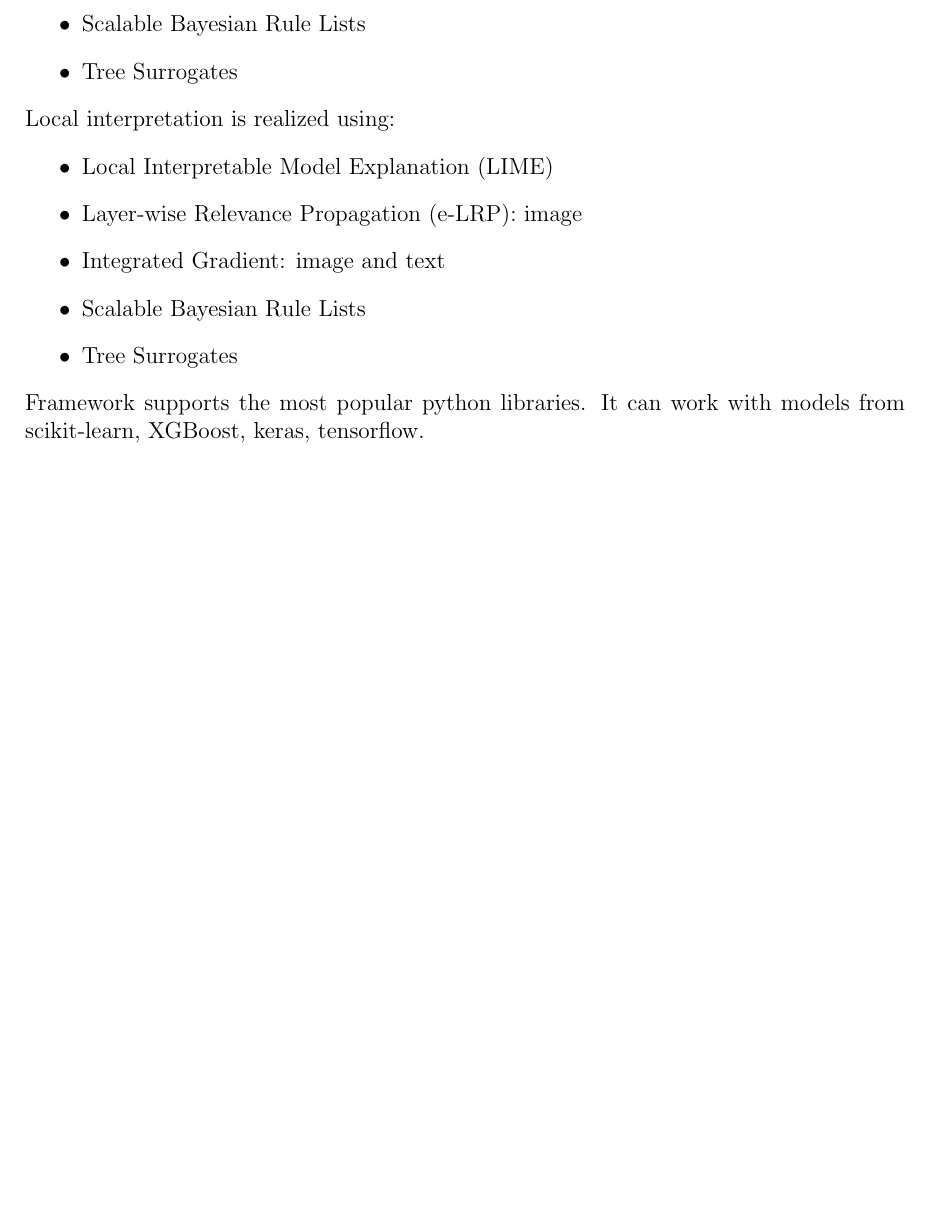
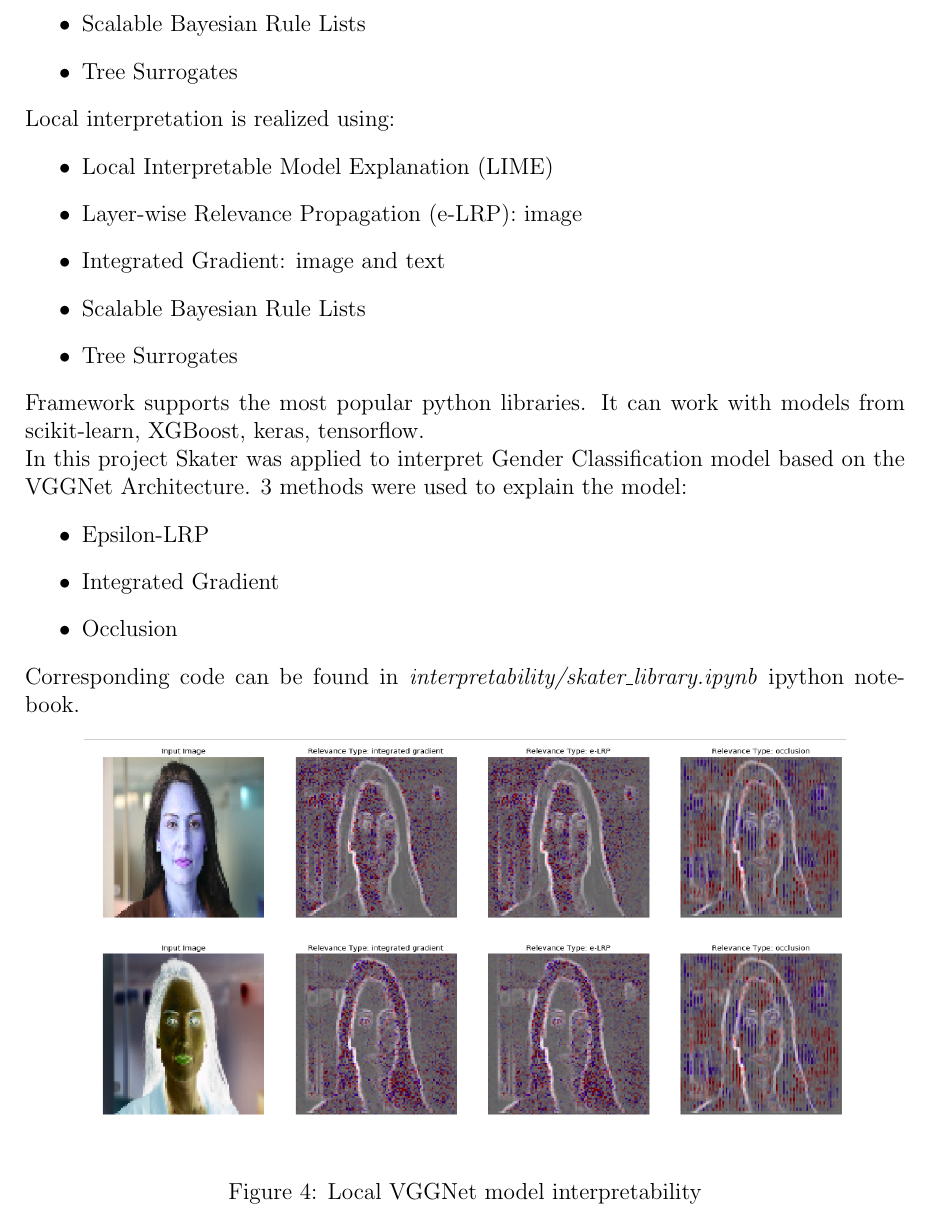
Before and after one commit to costefan/resp-ds-2019, a LaTeX document (Report/project.tex): part of page 5 of 6 before the commit and part of page 5 of 7 after it, cut so that both start at the same text, the shorter picture padded with empty space. Compiled offline with pdfLaTeX.

Commit message:
Added some results of Skater

```diff
--- a/Report/project.tex
+++ b/Report/project.tex
@@ -191,7 +191,19 @@ Local interpretation is realized using:
     \item Scalable Bayesian Rule Lists
     \item Tree Surrogates
 \end{itemize}
-Framework supports the most popular python libraries. It can work with models from scikit-learn, XGBoost, keras, tensorflow.
+Framework supports the most popular python libraries. It can work with models from scikit-learn, XGBoost, keras, tensorflow. \\
+In this project Skater was applied to interpret Gender Classification model based on the VGGNet Architecture. 3 methods were used to explain the model:
+\begin{itemize}
+    \item Epsilon-LRP
+    \item Integrated Gradient
+    \item Occlusion
+\end{itemize}
+Corresponding code can be found in \textit{interpretability/skater\textunderscore library.ipynb} ipython notebook.
+\begin{figure}[!htb]
+\centering
+\includegraphics[height=7cm]{skater_ex1.png}\\[0.5cm]
+\caption{Local VGGNet model interpretability}
+\end{figure}
 
 \section{Results}
 \textbf{WE CAN EITHER GROUP THE RESULTS BY TASKS OF BY MODELS}
```
Also changed, not shown: Report/skater_ex1.png (added).
